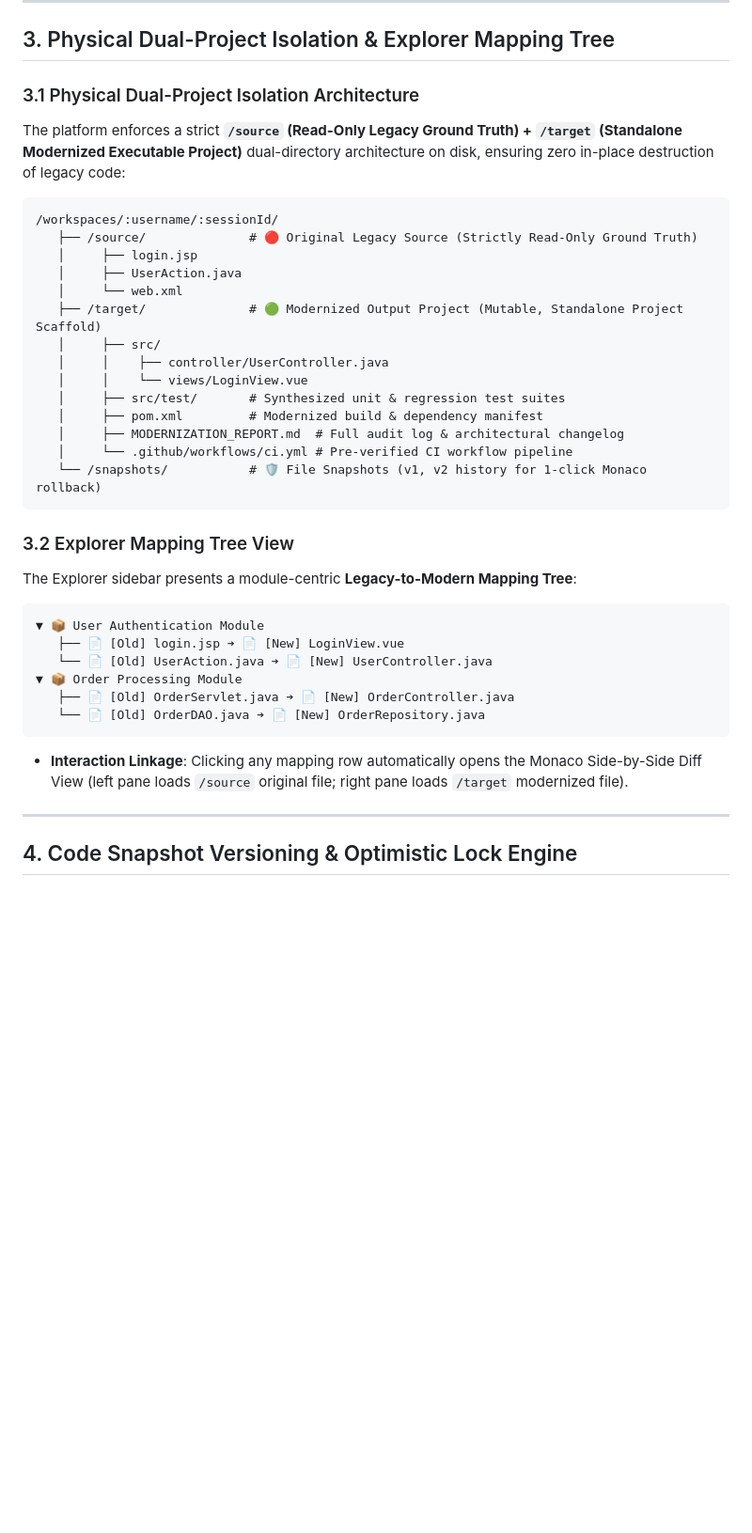
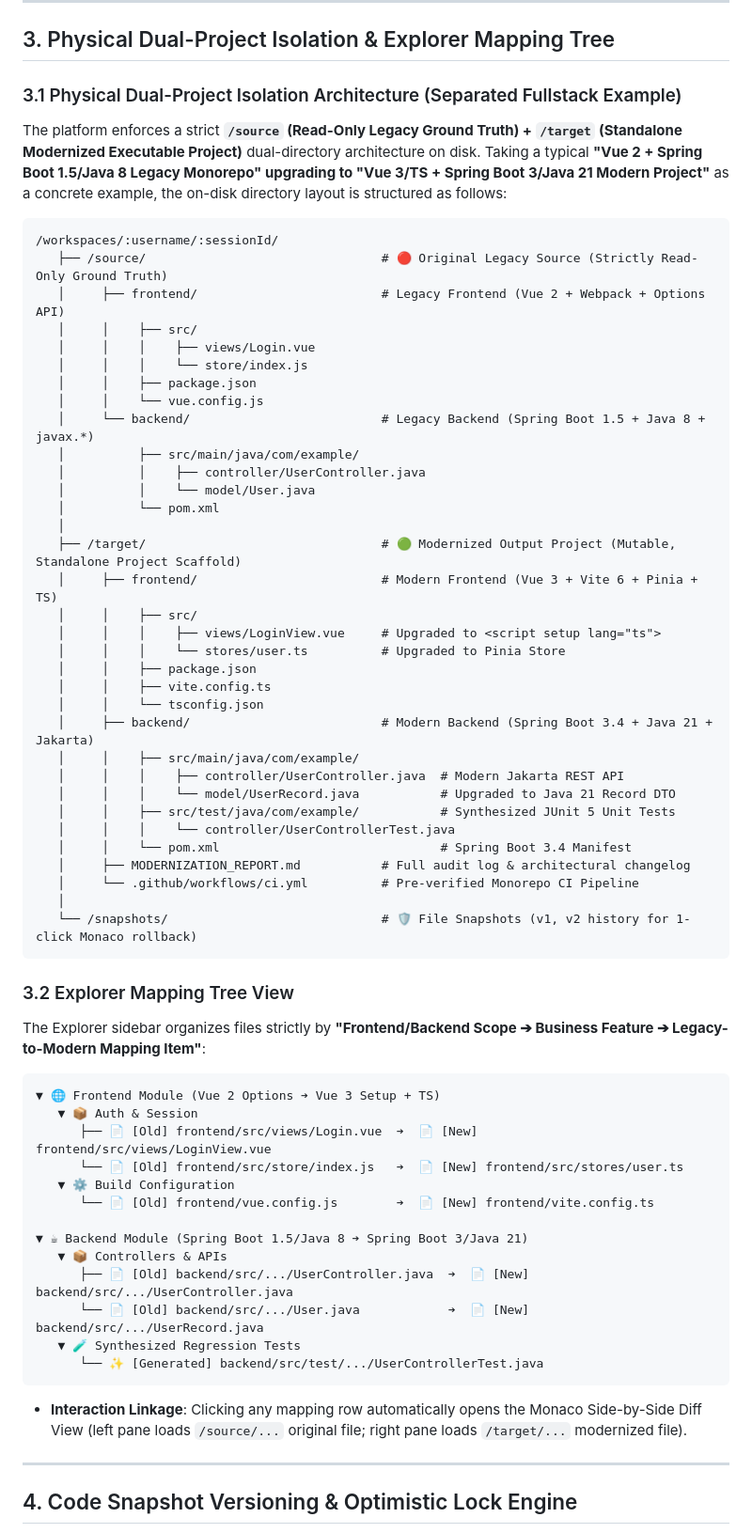
Before and after one commit to SakuraCianna/LegacyCodeModernizer, a Markdown page: docs/architecture.md, the part around the change. Shown at 94% size. Rendered like a GitHub page; blank space fills up the shorter version.

````diff
--- a/docs/architecture.md
+++ b/docs/architecture.md
@@ -147,38 +147,64 @@ To prevent context loss on page refresh or cross-device login while supporting l
 
 ## 3. Physical Dual-Project Isolation & Explorer Mapping Tree
 
-### 3.1 Physical Dual-Project Isolation Architecture
-The platform enforces a strict **`/source` (Read-Only Legacy Ground Truth) + `/target` (Standalone Modernized Executable Project)** dual-directory architecture on disk, ensuring zero in-place destruction of legacy code:
+### 3.1 Physical Dual-Project Isolation Architecture (Separated Fullstack Example)
+The platform enforces a strict **`/source` (Read-Only Legacy Ground Truth) + `/target` (Standalone Modernized Executable Project)** dual-directory architecture on disk. Taking a typical **"Vue 2 + Spring Boot 1.5/Java 8 Legacy Monorepo" upgrading to "Vue 3/TS + Spring Boot 3/Java 21 Modern Project"** as a concrete example, the on-disk directory layout is structured as follows:
 
 ```text
 /workspaces/:username/:sessionId/
-   ├── /source/              # 🔴 Original Legacy Source (Strictly Read-Only Ground Truth)
-   │     ├── login.jsp
-   │     ├── UserAction.java
-   │     └── web.xml
-   ├── /target/              # 🟢 Modernized Output Project (Mutable, Standalone Project Scaffold)
-   │     ├── src/
-   │     │    ├── controller/UserController.java
-   │     │    └── views/LoginView.vue
-   │     ├── src/test/       # Synthesized unit & regression test suites
-   │     ├── pom.xml         # Modernized build & dependency manifest
-   │     ├── MODERNIZATION_REPORT.md  # Full audit log & architectural changelog
-   │     └── .github/workflows/ci.yml # Pre-verified CI workflow pipeline
-   └── /snapshots/           # 🛡️ File Snapshots (v1, v2 history for 1-click Monaco rollback)
+   ├── /source/                                # 🔴 Original Legacy Source (Strictly Read-Only Ground Truth)
+   │     ├── frontend/                         # Legacy Frontend (Vue 2 + Webpack + Options API)
+   │     │    ├── src/
+   │     │    │    ├── views/Login.vue
+   │     │    │    └── store/index.js
+   │     │    ├── package.json
+   │     │    └── vue.config.js
+   │     └── backend/                          # Legacy Backend (Spring Boot 1.5 + Java 8 + javax.*)
+   │          ├── src/main/java/com/example/
+   │          │    ├── controller/UserController.java
+   │          │    └── model/User.java
+   │          └── pom.xml
+   │
+   ├── /target/                                # 🟢 Modernized Output Project (Mutable, Standalone Project Scaffold)
+   │     ├── frontend/                         # Modern Frontend (Vue 3 + Vite 6 + Pinia + TS)
+   │     │    ├── src/
+   │     │    │    ├── views/LoginView.vue     # Upgraded to <script setup lang="ts">
+   │     │    │    └── stores/user.ts          # Upgraded to Pinia Store
+   │     │    ├── package.json
+   │     │    ├── vite.config.ts
+   │     │    └── tsconfig.json
+   │     ├── backend/                          # Modern Backend (Spring Boot 3.4 + Java 21 + Jakarta)
+   │     │    ├── src/main/java/com/example/
+   │     │    │    ├── controller/UserController.java  # Modern Jakarta REST API
+   │     │    │    └── model/UserRecord.java           # Upgraded to Java 21 Record DTO
+   │     │    ├── src/test/java/com/example/           # Synthesized JUnit 5 Unit Tests
+   │     │    │    └── controller/UserControllerTest.java
+   │     │    └── pom.xml                              # Spring Boot 3.4 Manifest
+   │     ├── MODERNIZATION_REPORT.md           # Full audit log & architectural changelog
+   │     └── .github/workflows/ci.yml          # Pre-verified Monorepo CI Pipeline
+   │
+   └── /snapshots/                             # 🛡️ File Snapshots (v1, v2 history for 1-click Monaco rollback)
 ```
 
 ### 3.2 Explorer Mapping Tree View
-The Explorer sidebar presents a module-centric **Legacy-to-Modern Mapping Tree**:
+The Explorer sidebar organizes files strictly by **"Frontend/Backend Scope ➔ Business Feature ➔ Legacy-to-Modern Mapping Item"**:
 
 ```text
-▼ 📦 User Authentication Module
-   ├── 📄 [Old] login.jsp ➔ 📄 [New] LoginView.vue
-   └── 📄 [Old] UserAction.java ➔ 📄 [New] UserController.java
-▼ 📦 Order Processing Module
-   ├── 📄 [Old] OrderServlet.java ➔ 📄 [New] OrderController.java
-   └── 📄 [Old] OrderDAO.java ➔ 📄 [New] OrderRepository.java
+▼ 🌐 Frontend Module (Vue 2 Options ➔ Vue 3 Setup + TS)
+   ▼ 📦 Auth & Session
+      ├── 📄 [Old] frontend/src/views/Login.vue  ➔  📄 [New] frontend/src/views/LoginView.vue
+      └── 📄 [Old] frontend/src/store/index.js   ➔  📄 [New] frontend/src/stores/user.ts
+   ▼ ⚙️ Build Configuration
+      └── 📄 [Old] frontend/vue.config.js        ➔  📄 [New] frontend/vite.config.ts
+
+▼ ☕ Backend Module (Spring Boot 1.5/Java 8 ➔ Spring Boot 3/Java 21)
+   ▼ 📦 Controllers & APIs
+      ├── 📄 [Old] backend/src/.../UserController.java  ➔  📄 [New] backend/src/.../UserController.java
+      └── 📄 [Old] backend/src/.../User.java            ➔  📄 [New] backend/src/.../UserRecord.java
+   ▼ 🧪 Synthesized Regression Tests
+      └── ✨ [Generated] backend/src/test/.../UserControllerTest.java
 ```
-- **Interaction Linkage**: Clicking any mapping row automatically opens the Monaco Side-by-Side Diff View (left pane loads `/source` original file; right pane loads `/target` modernized file).
+- **Interaction Linkage**: Clicking any mapping row automatically opens the Monaco Side-by-Side Diff View (left pane loads `/source/...` original file; right pane loads `/target/...` modernized file).
 
 ---
 
````
Also changed, not shown: docs/zh/architecture.md (+49 -23 lines).
